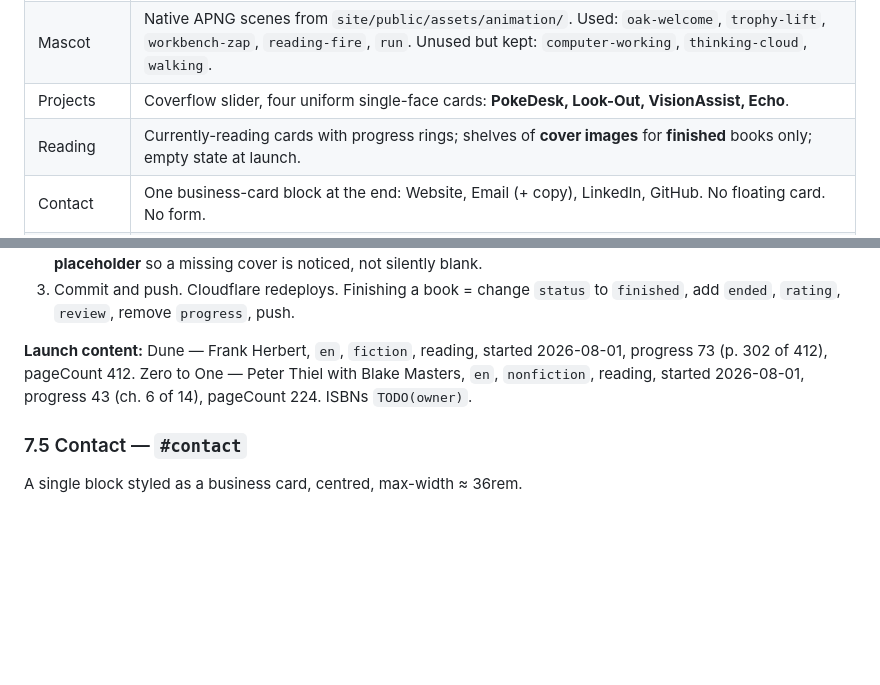
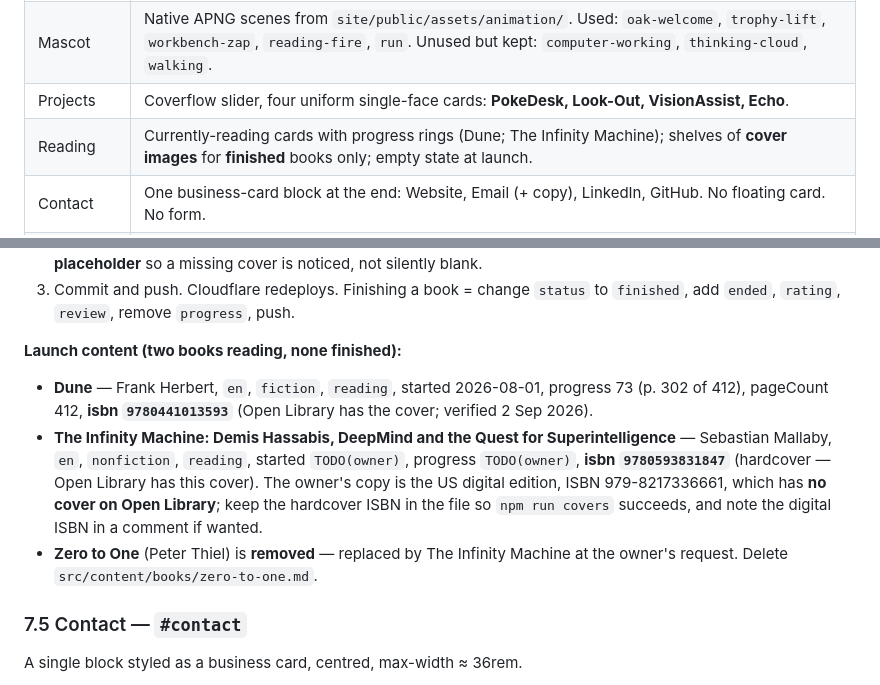
Before and after one commit to Mr-Shine09/mrshine.dev, a Markdown page: Plan.md, 2 parts joined by grey strips. GitHub-like rendering; blank space fills up the shorter version.

```diff
--- a/Plan.md
+++ b/Plan.md
@@ -18,7 +18,7 @@
 | Theme | **Riso C2**, light and dark, toggle persisted in `localStorage`, `prefers-color-scheme` honoured on first visit. |
 | Mascot | Native APNG scenes from `site/public/assets/animation/`. Used: `oak-welcome`, `trophy-lift`, `workbench-zap`, `reading-fire`, `run`. Unused but kept: `computer-working`, `thinking-cloud`, `walking`. |
 | Projects | Coverflow slider, four uniform single-face cards: **PokeDesk, Look-Out, VisionAssist, Echo**. |
-| Reading | Currently-reading cards with progress rings; shelves of **cover images** for **finished** books only; empty state at launch. |
+| Reading | Currently-reading cards with progress rings (Dune; The Infinity Machine); shelves of **cover images** for **finished** books only; empty state at launch. |
 | Contact | One business-card block at the end: Website, Email (+ copy), LinkedIn, GitHub. No floating card. No form. |
 | Dropped | W Phrases, About photo galleries, floating business card, masonry home grid, hobbies, "Ahead" section, flip cards, rendered spines, Wizlet, the six-font specimen set. |
 | Rejected tools | Framer (GUI-only, paid domain, pixel rendering needs overrides, site stops being a portfolio artefact). WebGL / three.js (standing exclusion). |
@@ -241,7 +241,10 @@ Default for the build: **omit both** and ship the sketch as drawn (name, role, t
 3. Commit and push. Cloudflare redeploys.
 Finishing a book = change `status` to `finished`, add `ended`, `rating`, `review`, remove `progress`, push.
 
-**Launch content:** Dune — Frank Herbert, `en`, `fiction`, reading, started 2026-08-01, progress 73 (p. 302 of 412), pageCount 412. Zero to One — Peter Thiel with Blake Masters, `en`, `nonfiction`, reading, started 2026-08-01, progress 43 (ch. 6 of 14), pageCount 224. ISBNs `TODO(owner)`.
+**Launch content (two books reading, none finished):**
+- **Dune** — Frank Herbert, `en`, `fiction`, `reading`, started 2026-08-01, progress 73 (p. 302 of 412), pageCount 412, **isbn `9780441013593`** (Open Library has the cover; verified 2 Sep 2026).
+- **The Infinity Machine: Demis Hassabis, DeepMind and the Quest for Superintelligence** — Sebastian Mallaby, `en`, `nonfiction`, `reading`, started `TODO(owner)`, progress `TODO(owner)`, **isbn `9780593831847`** (hardcover — Open Library has this cover). The owner's copy is the US digital edition, ISBN 979-8217336661, which has **no cover on Open Library**; keep the hardcover ISBN in the file so `npm run covers` succeeds, and note the digital ISBN in a comment if wanted.
+- **Zero to One** (Peter Thiel) is **removed** — replaced by The Infinity Machine at the owner's request. Delete `src/content/books/zero-to-one.md`.
 
 ### 7.5 Contact — `#contact`
 A single block styled as a business card, centred, max-width ≈ 36rem.
```
Also changed, not shown: other parts of Plan.md (+64 -11 lines).
